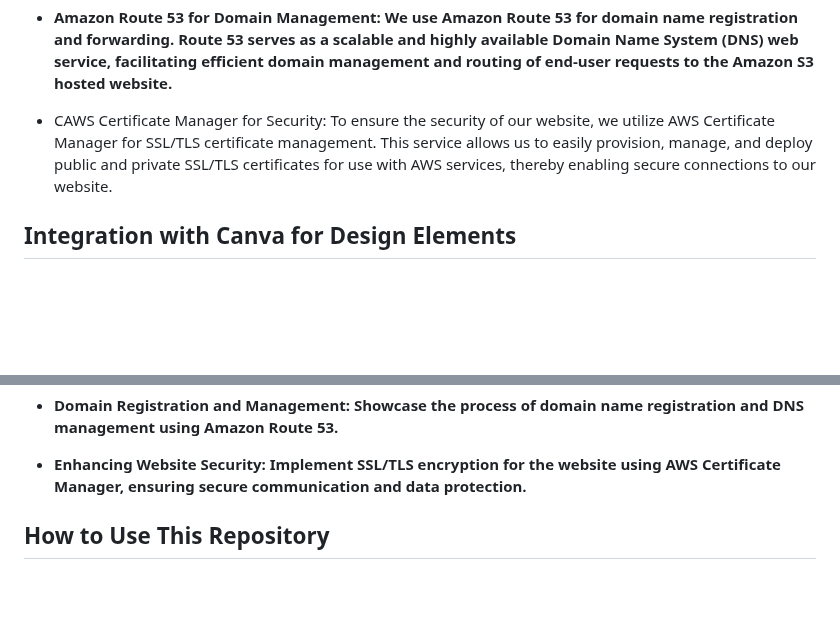
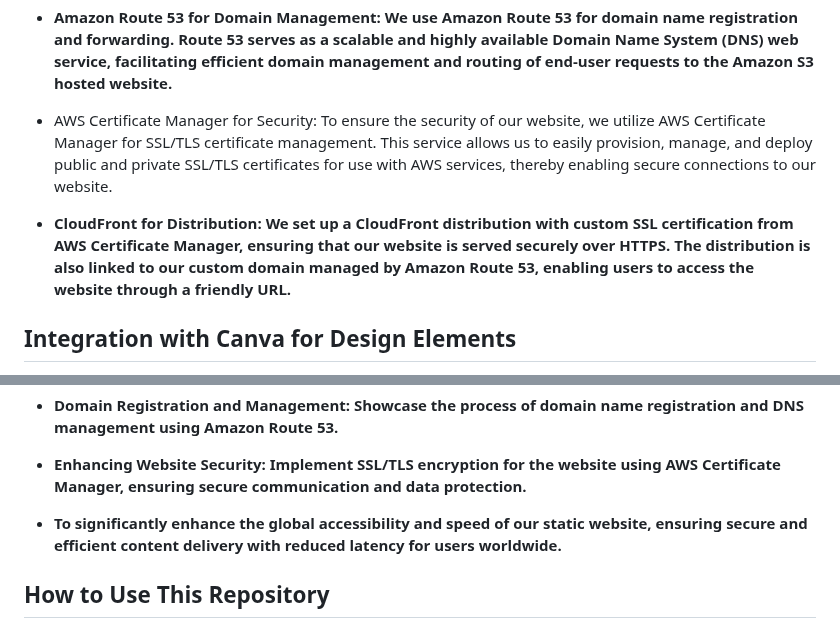
Before and after one commit to iamMichaelSmith/HostStaticWebsiteOnS3, a Markdown page: README.md, 2 parts joined by grey strips. Rendered like a GitHub page; blank space fills up the shorter version.

```diff
--- a/README.md
+++ b/README.md
@@ -10,7 +10,9 @@ This project demonstrates the process of hosting a static website on Amazon Web
 
 - <b>Amazon Route 53 for Domain Management: We use Amazon Route 53 for domain name registration and forwarding. Route 53 serves as a scalable and highly available Domain Name System (DNS) web service, facilitating efficient domain management and routing of end-user requests to the Amazon S3 hosted website.</b>
 
-- </b>CAWS Certificate Manager for Security: To ensure the security of our website, we utilize AWS Certificate Manager for SSL/TLS certificate management. This service allows us to easily provision, manage, and deploy public and private SSL/TLS certificates for use with AWS services, thereby enabling secure connections to our website.</b>
+- </b>AWS Certificate Manager for Security: To ensure the security of our website, we utilize AWS Certificate Manager for SSL/TLS certificate management. This service allows us to easily provision, manage, and deploy public and private SSL/TLS certificates for use with AWS services, thereby enabling secure connections to our website.</b>
+
+- <b>CloudFront for Distribution: We set up a CloudFront distribution with custom SSL certification from AWS Certificate Manager, ensuring that our website is served securely over HTTPS. The distribution is also linked to our custom domain managed by Amazon Route 53, enabling users to access the website through a friendly URL.
 
 <h2>Integration with Canva for Design Elements</h2>
 <b>In addition to leveraging AWS services, this project also integrates with Canva, a popular online design tool, to enhance the visual appeal and user experience of our static website. By using Canva, we can easily create and customize high-quality graphics, banners, and other visual elements without the need for advanced graphic design skills. This integration highlights the project's emphasis on not only technical functionality but also on aesthetic presentation.
@@ -24,6 +26,14 @@ This project demonstrates the process of hosting a static website on Amazon Web
 - <b>Domain Registration and Management: Showcase the process of domain name registration and DNS management using Amazon Route 53.</b>
 
 - <b>Enhancing Website Security: Implement SSL/TLS encryption for the website using AWS Certificate Manager, ensuring secure communication and data protection.</b>
+
+- <b>To significantly enhance the global accessibility and speed of our static website, ensuring secure and efficient content delivery with reduced latency for users worldwide.
+
+
+
+
+
+
 
 
 <h2>How to Use This Repository</h2>
```
